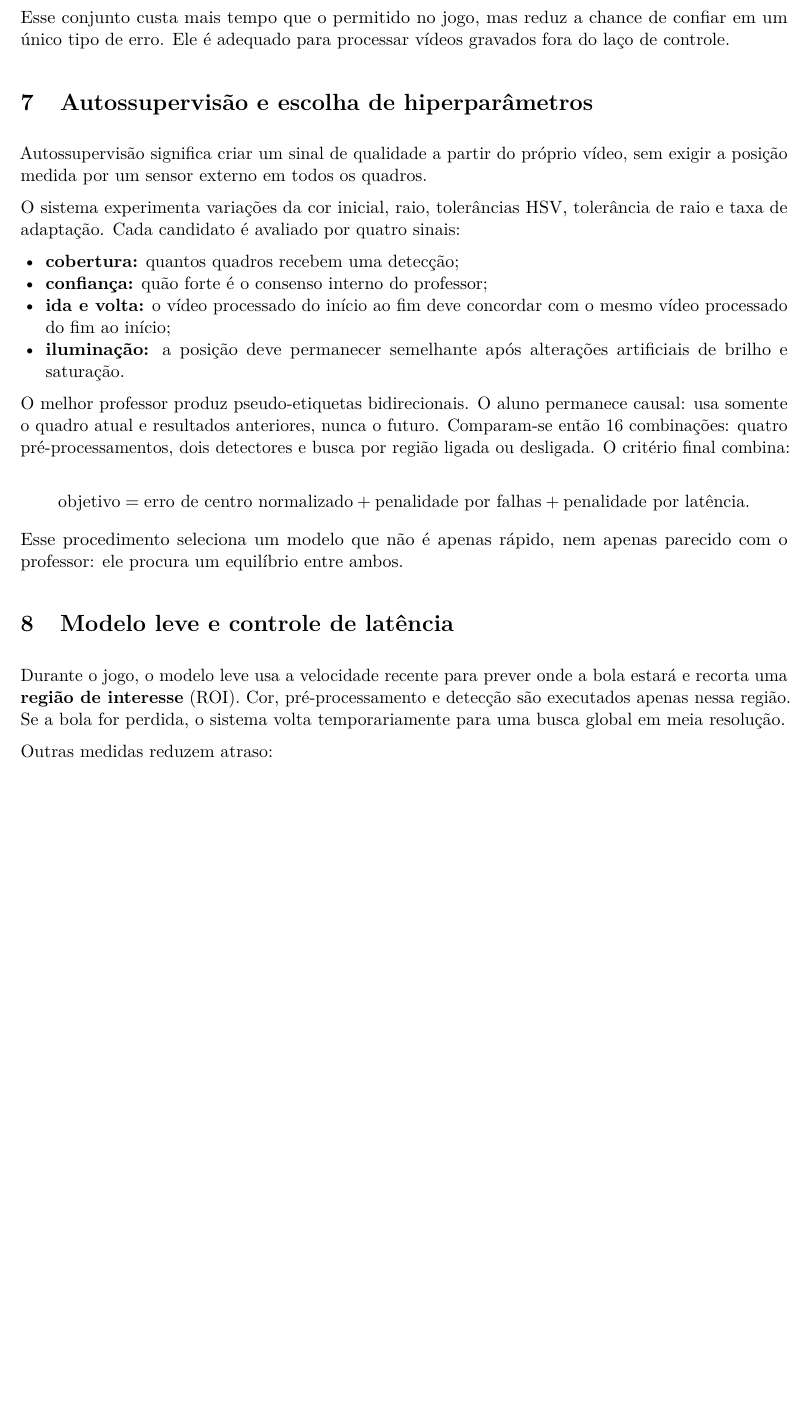
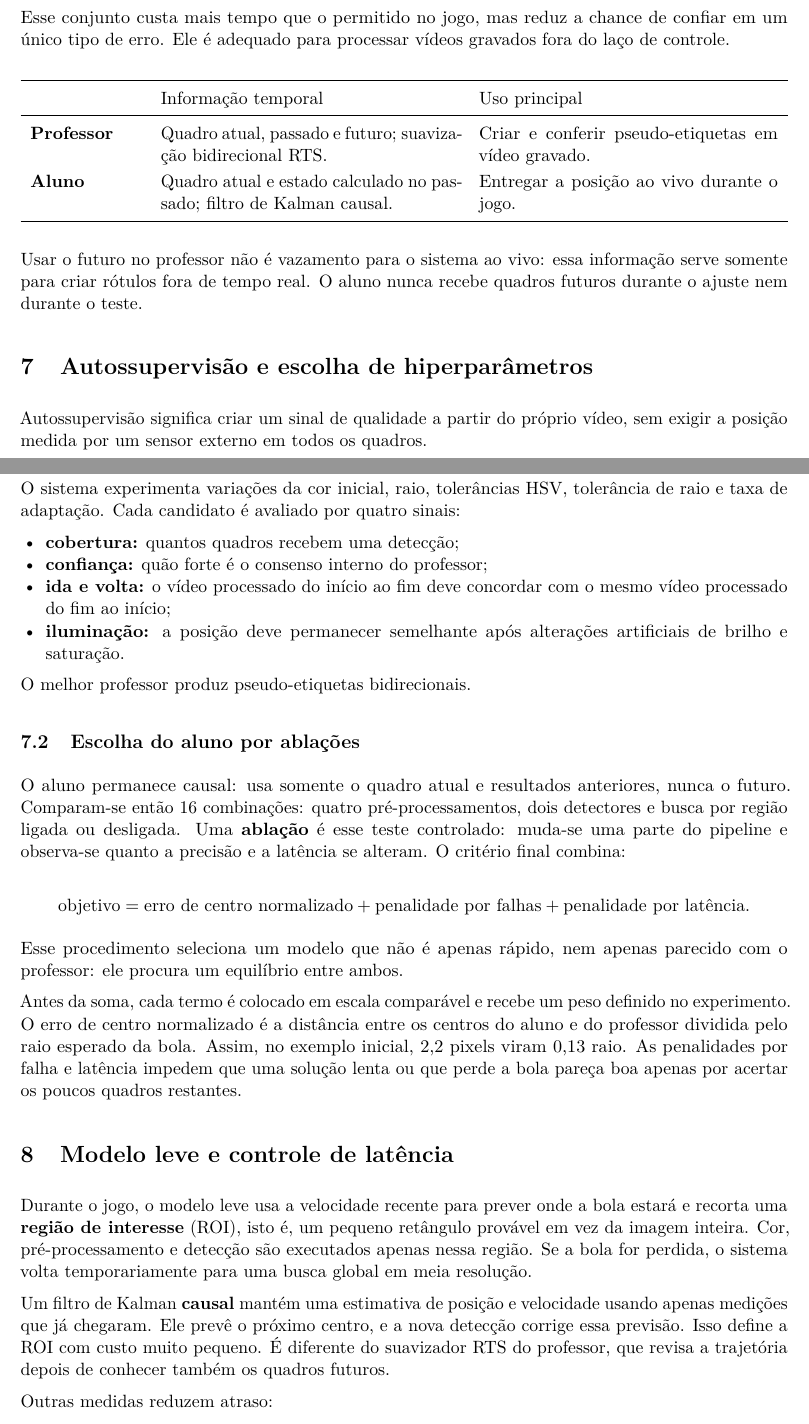
Before and after one commit to Gabomfim/VSSS-vision, a LaTeX document (output/pdf/metodologia_calibracao_visao.tex): part of page 6 of 8 before the commit and two parts of pages 6 and 7 of 9 after it, the two joined at a grey line, cut so that both start at the same text, the shorter picture padded with empty space. The pictures show the PDF file output/pdf/metodologia_calibracao_visao.pdf that the author committed with the source.

Commit message:
Improve methodology through freshman review

```diff
--- a/output/pdf/metodologia_calibracao_visao.tex
+++ b/output/pdf/metodologia_calibracao_visao.tex
@@ -262,6 +290,23 @@ compatíveis antes e depois, sem inventar dados durante oclusões longas.
 Esse conjunto custa mais tempo que o permitido no jogo, mas reduz a chance de confiar em um
 único tipo de erro. Ele é adequado para processar vídeos gravados fora do laço de controle.
 
+\begin{center}
+\begin{tabularx}{\linewidth}{>{\bfseries}p{2.4cm}XX}
+\toprule
+ & Informação temporal & Uso principal\\
+\midrule
+Professor & Quadro atual, passado e futuro; suavização bidirecional RTS. & Criar e conferir
+pseudo-etiquetas em vídeo gravado.\\
+Aluno & Quadro atual e estado calculado no passado; filtro de Kalman causal. & Entregar a
+posição ao vivo durante o jogo.\\
+\bottomrule
+\end{tabularx}
+\end{center}
+
+Usar o futuro no professor não é vazamento para o sistema ao vivo: essa informação serve
+somente para criar rótulos fora de tempo real. O aluno nunca recebe quadros futuros durante
+o ajuste nem durante o teste.
+
 \section{Autossupervisão e escolha de hiperparâmetros}
 
 Autossupervisão significa criar um sinal de qualidade a partir do próprio vídeo, sem exigir
@@ -279,10 +326,15 @@ taxa de adaptação. Cada candidato é avaliado por quatro sinais:
   de brilho e saturação.
 \end{itemize}
 
-O melhor professor produz pseudo-etiquetas bidirecionais. O aluno permanece causal: usa
+O melhor professor produz pseudo-etiquetas bidirecionais.
+
+\subsection{Escolha do aluno por ablações}
+
+O aluno permanece causal: usa
 somente o quadro atual e resultados anteriores, nunca o futuro. Comparam-se então 16
 combinações: quatro pré-processamentos, dois detectores e busca por região ligada ou
-desligada. O critério final combina:
+desligada. Uma \textbf{ablação} é esse teste controlado: muda-se uma parte do pipeline e
+observa-se quanto a precisão e a latência se alteram. O critério final combina:
 
 \[
   \text{objetivo} = \text{erro de centro normalizado}
@@ -293,12 +345,24 @@ desligada. O critério final combina:
 Esse procedimento seleciona um modelo que não é apenas rápido, nem apenas parecido com o
 professor: ele procura um equilíbrio entre ambos.
 
+Antes da soma, cada termo é colocado em escala comparável e recebe um peso definido no
+experimento. O erro de centro normalizado é a distância entre os centros do aluno e do
+professor dividida pelo raio esperado da bola. Assim, no exemplo inicial, 2,2 pixels viram
+0,13 raio. As penalidades por falha e latência impedem que uma solução lenta ou que perde a
+bola pareça boa apenas por acertar os poucos quadros restantes.
+
 \section{Modelo leve e controle de latência}
 
 Durante o jogo, o modelo leve usa a velocidade recente para prever onde a bola estará e
-recorta uma \textbf{região de interesse} (ROI). Cor, pré-processamento e detecção são
+recorta uma \textbf{região de interesse} (ROI), isto é, um pequeno retângulo provável em vez
+da imagem inteira. Cor, pré-processamento e detecção são
 executados apenas nessa região. Se a bola for perdida, o sistema volta temporariamente para
 uma busca global em meia resolução.
+
+Um filtro de Kalman \textbf{causal} mantém uma estimativa de posição e velocidade usando
+apenas medições que já chegaram. Ele prevê o próximo centro, e a nova detecção corrige essa
+previsão. Isso define a ROI com custo muito pequeno. É diferente do suavizador RTS do
+professor, que revisa a trajetória depois de conhecer também os quadros futuros.
 
 Outras medidas reduzem atraso:
 
```
Also changed, not shown: output/pdf/metodologia_calibracao_visao.pdf, output/pdf/metodologia_calibracao_visao.tex (60 more changed lines).
